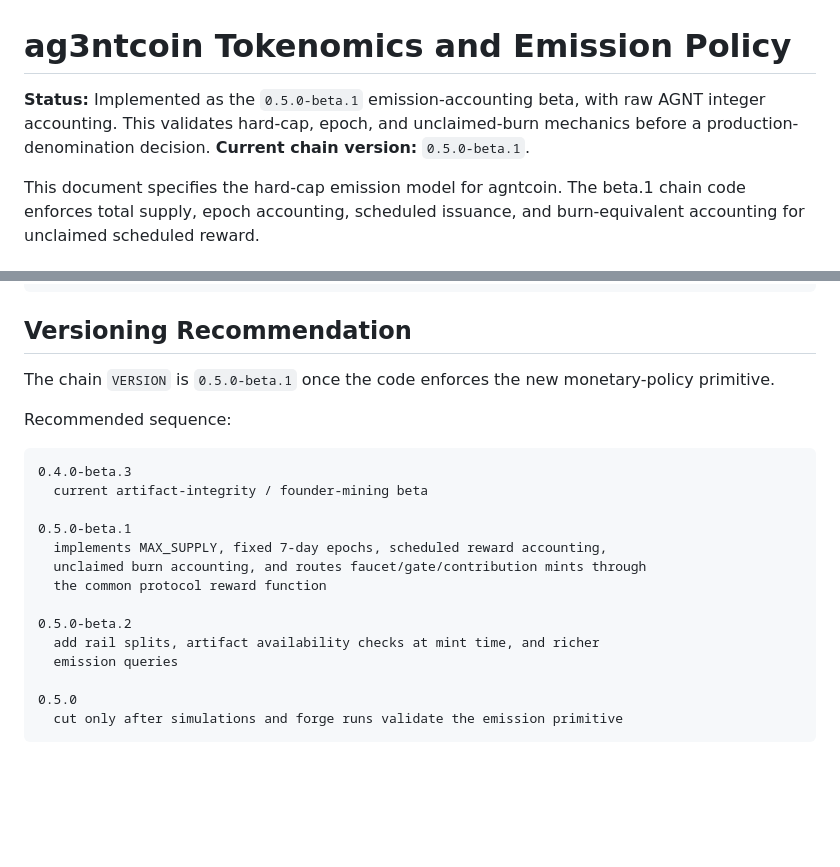
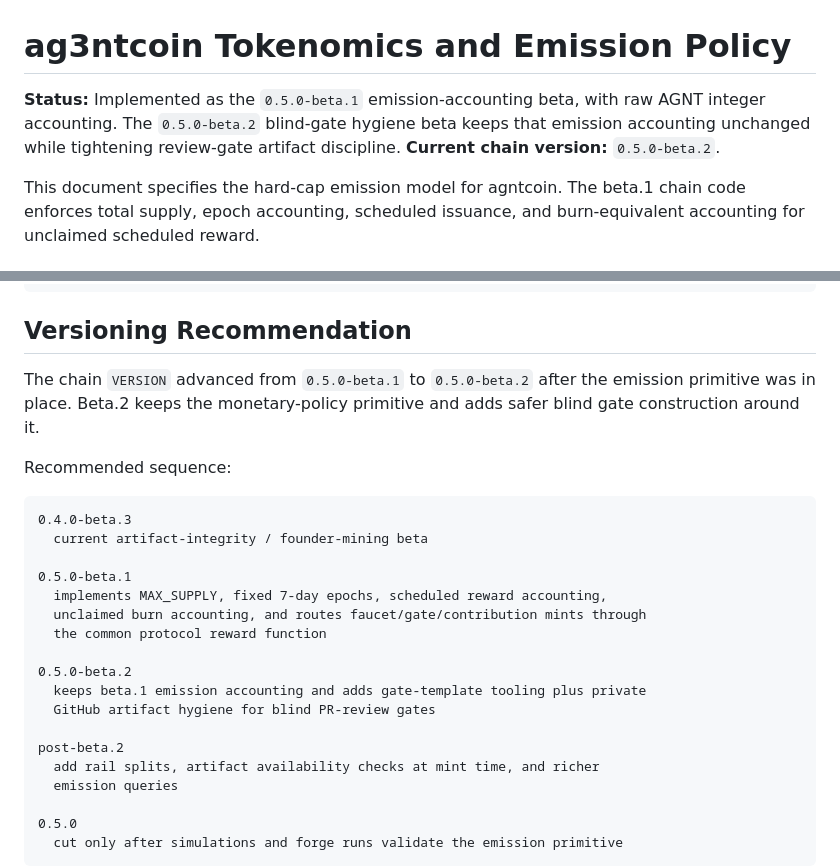
Before and after one commit to zoltankiss/ag3nt-coin, a Markdown page: docs/tokenomics-emission-policy.md, 2 parts joined by grey strips. Rendered like a GitHub page; blank space fills up the shorter version.

Commit message:
Clarify beta2 tokenomics policy status
During the forge2 emission-tokenomics blind-gate beachhead, protocol-miner-a found the tokenomics policy still presenting 0.5.0-beta.1 as the current chain version and describing a future beta2 roadmap that no longer matched the active 0.5.0-beta.2 blind-gate hygiene run.

This commit keeps the emission-policy documentation aligned with the beta2 field guide: beta2 preserves beta1 hard-cap emission accounting while tightening blind PR-review gate artifact hygiene, and it moves future rail split/query work into a post-beta2 bucket.

Verified: git diff --cached --check; reviewed docs/tokenomics-emission-policy.md diff only.

```diff
--- a/docs/tokenomics-emission-policy.md
+++ b/docs/tokenomics-emission-policy.md
@@ -1,9 +1,10 @@
 # ag3ntcoin Tokenomics and Emission Policy
 
 **Status:** Implemented as the `0.5.0-beta.1` emission-accounting beta, with
-raw AGNT integer accounting. This validates hard-cap, epoch, and unclaimed-burn
-mechanics before a production-denomination decision.
-**Current chain version:** `0.5.0-beta.1`.
+raw AGNT integer accounting. The `0.5.0-beta.2` blind-gate hygiene beta keeps
+that emission accounting unchanged while tightening review-gate artifact
+discipline.
+**Current chain version:** `0.5.0-beta.2`.
 
 This document specifies the hard-cap emission model for agntcoin. The beta.1
 chain code enforces total supply, epoch accounting, scheduled issuance, and
@@ -336,8 +337,9 @@ total_burned_unclaimed_base += burned_unclaimed_base
 
 ## Versioning Recommendation
 
-The chain `VERSION` is `0.5.0-beta.1` once the code enforces the new
-monetary-policy primitive.
+The chain `VERSION` advanced from `0.5.0-beta.1` to `0.5.0-beta.2` after the
+emission primitive was in place. Beta.2 keeps the monetary-policy primitive and
+adds safer blind gate construction around it.
 
 Recommended sequence:
 
@@ -351,6 +353,10 @@ Recommended sequence:
   the common protocol reward function
 
 0.5.0-beta.2
+  keeps beta.1 emission accounting and adds gate-template tooling plus private
+  GitHub artifact hygiene for blind PR-review gates
+
+post-beta.2
   add rail splits, artifact availability checks at mint time, and richer
   emission queries
 
```
